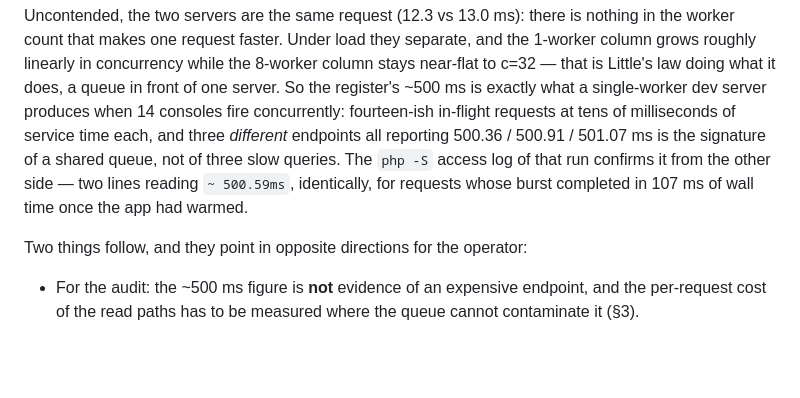
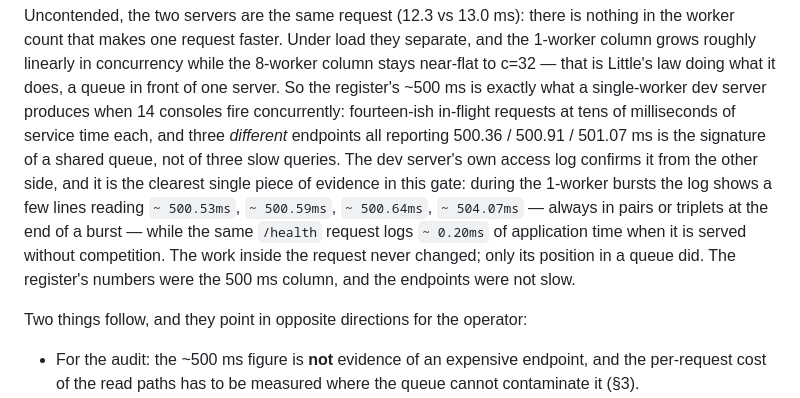
Before and after one commit to Frotan2/TOEFL-House, a Markdown page: docs/AUDIT-2026-09-08-GATE-EVIDENCE.md, the part around the change. Drawn GitHub-style; blank space fills up the shorter version.

Commit message:
Gate F §2: the dev-server log's own numbers close the queueing argument
While shutting the 1-worker server down its access log showed the pattern in one place:
~500.53 / 500.59 / 500.64 / 504.07 ms lines appearing in pairs at the tail of a burst, and
~0.20 ms of application time for the same /health request served without competition. The
request cost never changed; only its queue position did, which is the whole explanation for
the register's three ~500 ms readings.

Co-authored-by: arena-agent <297053741+arena-agent@users.noreply.github.com>

```diff
--- a/docs/AUDIT-2026-09-08-GATE-EVIDENCE.md
+++ b/docs/AUDIT-2026-09-08-GATE-EVIDENCE.md
@@ -831,9 +831,13 @@ server. So the register's ~500 ms is exactly what a single-worker dev server pro
 when 14 consoles fire concurrently: fourteen-ish in-flight requests at tens of
 milliseconds of service time each, and three *different* endpoints all reporting
 500.36 / 500.91 / 501.07 ms is the signature of a shared queue, not of three slow
-queries. The `php -S` access log of that run confirms it from the other side — two
-lines reading `~ 500.59ms`, identically, for requests whose burst completed in 107 ms
-of wall time once the app had warmed.
+queries. The dev server's own access log confirms it from the other side, and it is the clearest
+single piece of evidence in this gate: during the 1-worker bursts the log shows a few
+lines reading `~ 500.53ms`, `~ 500.59ms`, `~ 500.64ms`, `~ 504.07ms` — always in pairs or
+triplets at the end of a burst — while the same `/health` request logs `~ 0.20ms` of
+application time when it is served without competition. The work inside the request never
+changed; only its position in a queue did. The register's numbers were the 500 ms
+column, and the endpoints were not slow.
 
 Two things follow, and they point in opposite directions for the operator:
 
```
